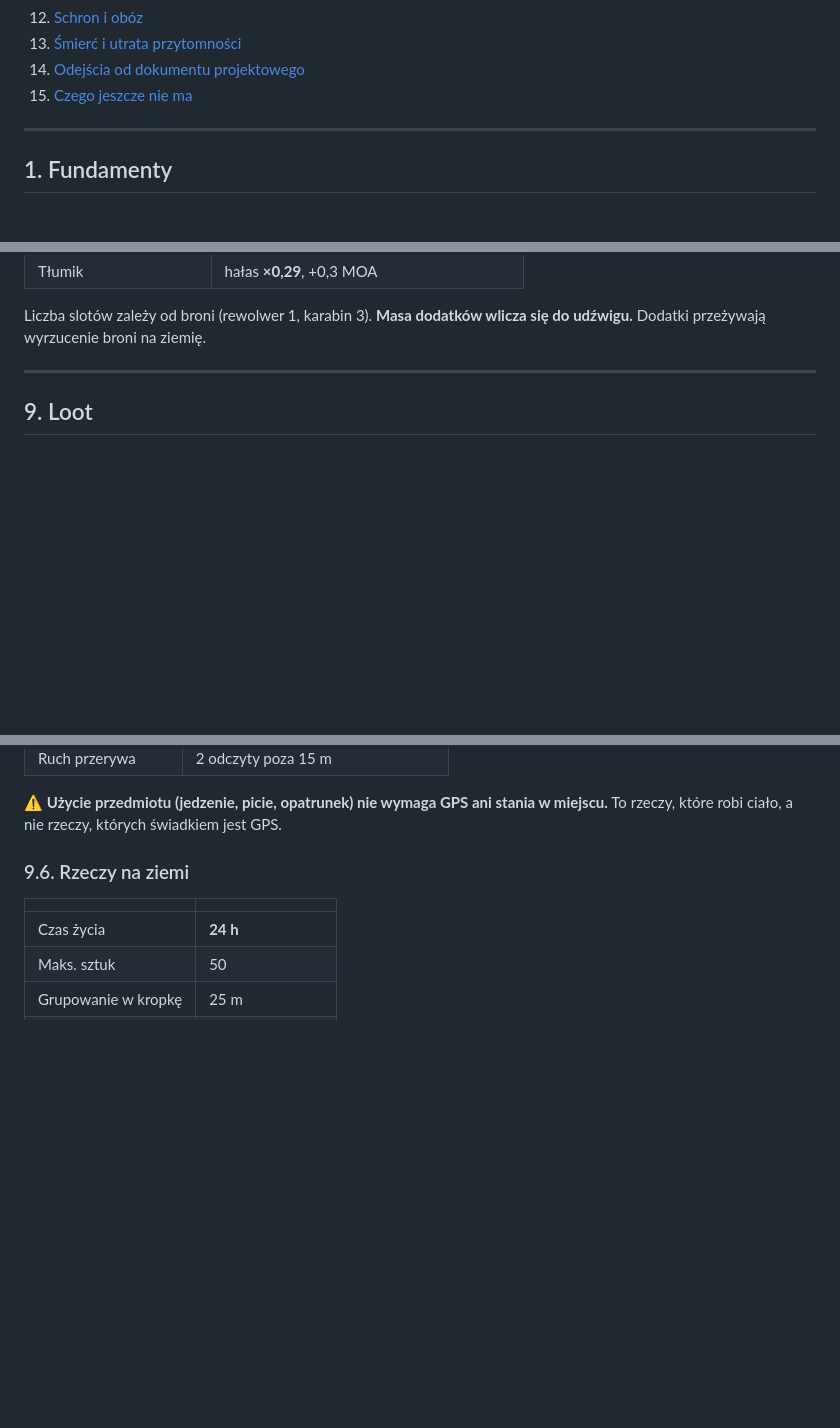
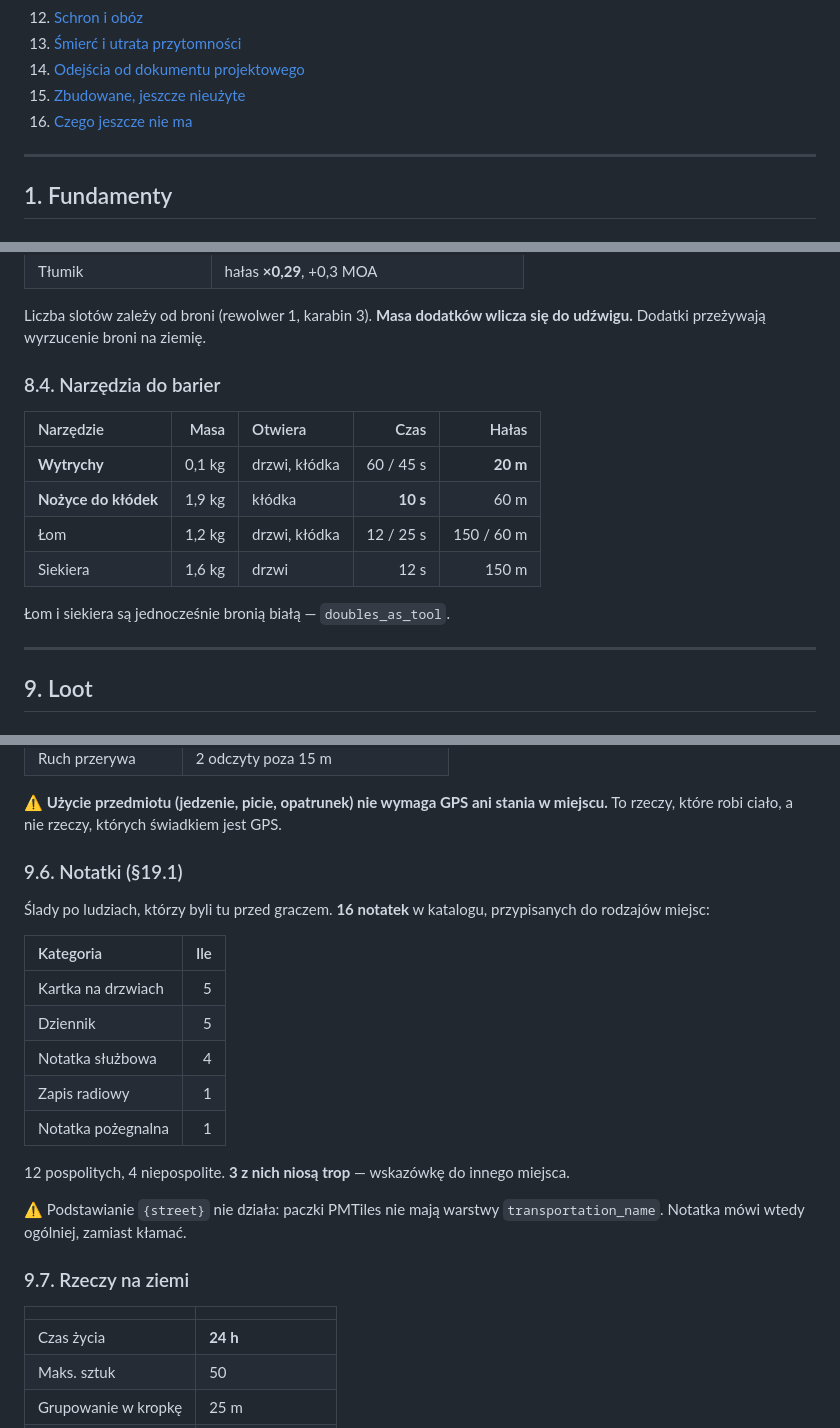
Before and after one commit to Frosttod/ARLS-ZA, a Markdown page: MECHANICS.md, 3 parts joined by grey strips. Drawn GitHub-style; blank space fills up the shorter version.

```diff
--- a/MECHANICS.md
+++ b/MECHANICS.md
@@ -35,7 +35,8 @@ Różnica jest istotna, bo w kilkunastu miejscach **świadomie odeszliśmy od do
 12. [Schron i obóz](#12-schron-i-obóz)
 13. [Śmierć i utrata przytomności](#13-śmierć)
 14. [Odejścia od dokumentu projektowego](#14-odejścia-od-dokumentu-projektowego)
-15. [Czego jeszcze nie ma](#15-czego-jeszcze-nie-ma)
+15. [Zbudowane, jeszcze nieużyte](#15-zbudowane-jeszcze-nieużyte)
+16. [Czego jeszcze nie ma](#16-czego-jeszcze-nie-ma)
 
 ---
 
@@ -355,6 +378,17 @@ Siedzą **na konkretnej sztuce broni**, nie na graczu. Dwa karabiny w plecaku to
 | Tłumik | hałas **×0,29**, +0,3 MOA |
 
 Liczba slotów zależy od broni (rewolwer 1, karabin 3). **Masa dodatków wlicza się do udźwigu.** Dodatki przeżywają wyrzucenie broni na ziemię.
+
+### 8.4. Narzędzia do barier
+
+| Narzędzie | Masa | Otwiera | Czas | Hałas |
+| :---- | ----: | :---- | ----: | ----: |
+| **Wytrychy** | 0,1 kg | drzwi, kłódka | 60 / 45 s | **20 m** |
+| **Nożyce do kłódek** | 1,9 kg | kłódka | **10 s** | 60 m |
+| Łom | 1,2 kg | drzwi, kłódka | 12 / 25 s | 150 / 60 m |
+| Siekiera | 1,6 kg | drzwi | 12 s | 150 m |
+
+Łom i siekiera są jednocześnie bronią białą — `doubles_as_tool`.
 
 ---
 
@@ -457,7 +492,26 @@ i to jest cała decyzja.
 
 ⚠️ **Użycie przedmiotu (jedzenie, picie, opatrunek) nie wymaga GPS ani stania w miejscu.** To rzeczy, które robi ciało, a nie rzeczy, których świadkiem jest GPS.
 
-### 9.6. Rzeczy na ziemi
+### 9.6. Notatki (§19.1)
+
+Ślady po ludziach, którzy byli tu przed graczem. **16 notatek** w katalogu,
+przypisanych do rodzajów miejsc:
+
+| Kategoria | Ile |
+| :---- | ----: |
+| Kartka na drzwiach | 5 |
+| Dziennik | 5 |
+| Notatka służbowa | 4 |
+| Zapis radiowy | 1 |
+| Notatka pożegnalna | 1 |
+
+12 pospolitych, 4 niepospolite. **3 z nich niosą trop** — wskazówkę do innego
+miejsca.
+
+⚠️ Podstawianie `{street}` nie działa: paczki PMTiles nie mają warstwy
+`transportation_name`. Notatka mówi wtedy ogólniej, zamiast kłamać.
+
+### 9.7. Rzeczy na ziemi
 
 | | |
 | :---- | :---- |
```
Also changed, not shown: other parts of MECHANICS.md (+52 -5 lines).
